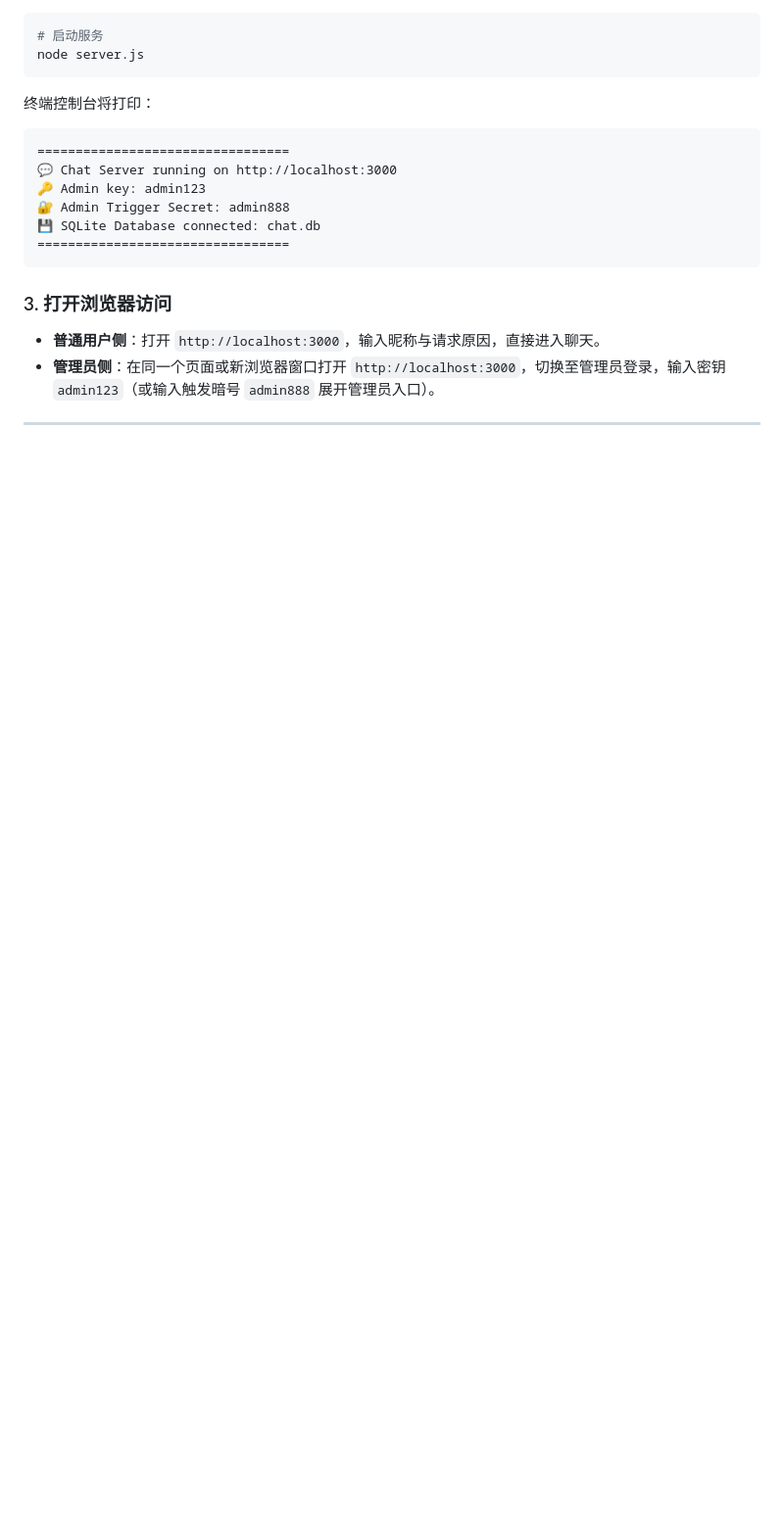
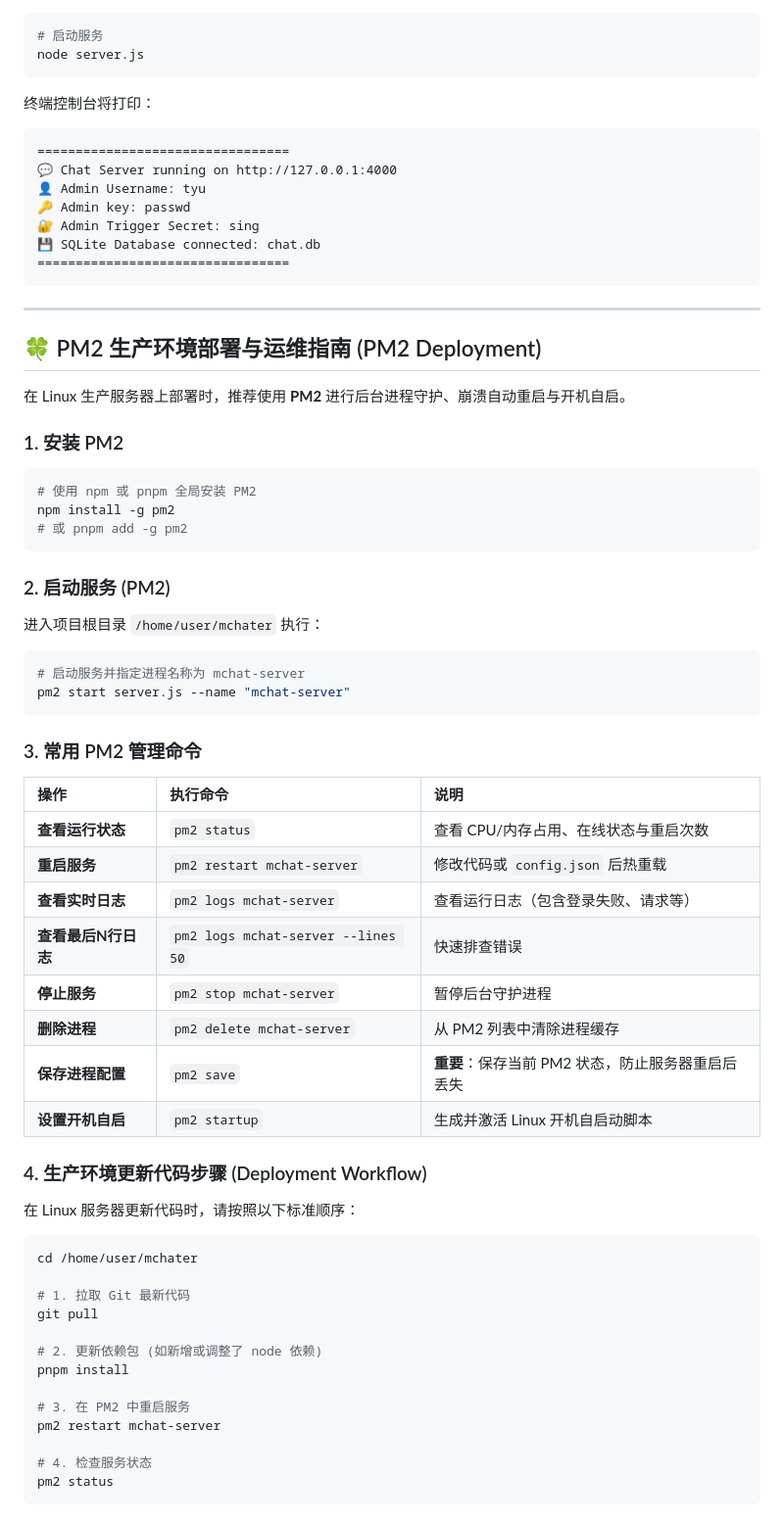
Before and after one commit to qualvey/mchater, a Markdown page: README.md, the part around one of its changes. Shown at 98% size. Drawn GitHub-style; blank space fills up the shorter version.

````diff
--- a/README.md
+++ b/README.md
@@ -82,14 +83,67 @@ node server.js
 终端控制台将打印：
 ```text
 =================================
-💬 Chat Server running on http://localhost:3000
-🔑 Admin key: admin123
-🔐 Admin Trigger Secret: admin888
+💬 Chat Server running on http://127.0.0.1:4000
+👤 Admin Username: tyu
+🔑 Admin key: passwd
+🔐 Admin Trigger Secret: sing
 💾 SQLite Database connected: chat.db
 =================================
 ```
 
-### 3. 打开浏览器访问
+---
 
-- **普通用户侧**：打开 `http://localhost:3000`，输入昵称与请求原因，直接进入聊天。
-- **管理员侧**：在同一个页面或新浏览器窗口打开 `http://localhost:3000`，切换至管理员登录，输入密钥 `admin123`（或输入触发暗号 `admin888` 展开管理员入口）。
+## 🍀 PM2 生产环境部署与运维指南 (PM2 Deployment)
+
+在 Linux 生产服务器上部署时，推荐使用 **PM2** 进行后台进程守护、崩溃自动重启与开机自启。
+
+### 1. 安装 PM2
+
+```bash
+# 使用 npm 或 pnpm 全局安装 PM2
+npm install -g pm2
+# 或 pnpm add -g pm2
+```
+
+### 2. 启动服务 (PM2)
+
+进入项目根目录 `/home/user/mchater` 执行：
+
+```bash
+# 启动服务并指定进程名称为 mchat-server
+pm2 start server.js --name "mchat-server"
+```
+
+### 3. 常用 PM2 管理命令
+
+| 操作 | 执行命令 | 说明 |
+| :--- | :--- | :--- |
+| **查看运行状态** | `pm2 status` | 查看 CPU/内存占用、在线状态与重启次数 |
+| **重启服务** | `pm2 restart mchat-server` | 修改代码或 `config.json` 后热重载 |
+| **查看实时日志** | `pm2 logs mchat-server` | 查看运行日志（包含登录失败、请求等） |
+| **查看最后N行日志** | `pm2 logs mchat-server --lines 50` | 快速排查错误 |
+| **停止服务** | `pm2 stop mchat-server` | 暂停后台守护进程 |
+| **删除进程** | `pm2 delete mchat-server` | 从 PM2 列表中清除进程缓存 |
+| **保存进程配置** | `pm2 save` | **重要**：保存当前 PM2 状态，防止服务器重启后丢失 |
+| **设置开机自启** | `pm2 startup` | 生成并激活 Linux 开机自启动脚本 |
+
+### 4. 生产环境更新代码步骤 (Deployment Workflow)
+
+在 Linux 服务器更新代码时，请按照以下标准顺序：
+
+```bash
+cd /home/user/mchater
+
+# 1. 拉取 Git 最新代码
+git pull
+
+# 2. 更新依赖包 (如新增或调整了 node 依赖)
+pnpm install
+
+# 3. 在 PM2 中重启服务
+pm2 restart mchat-server
+
+# 4. 检查服务状态
+pm2 status
+```
+
````
Also changed, not shown: other parts of README.md (+78 -34 lines).
